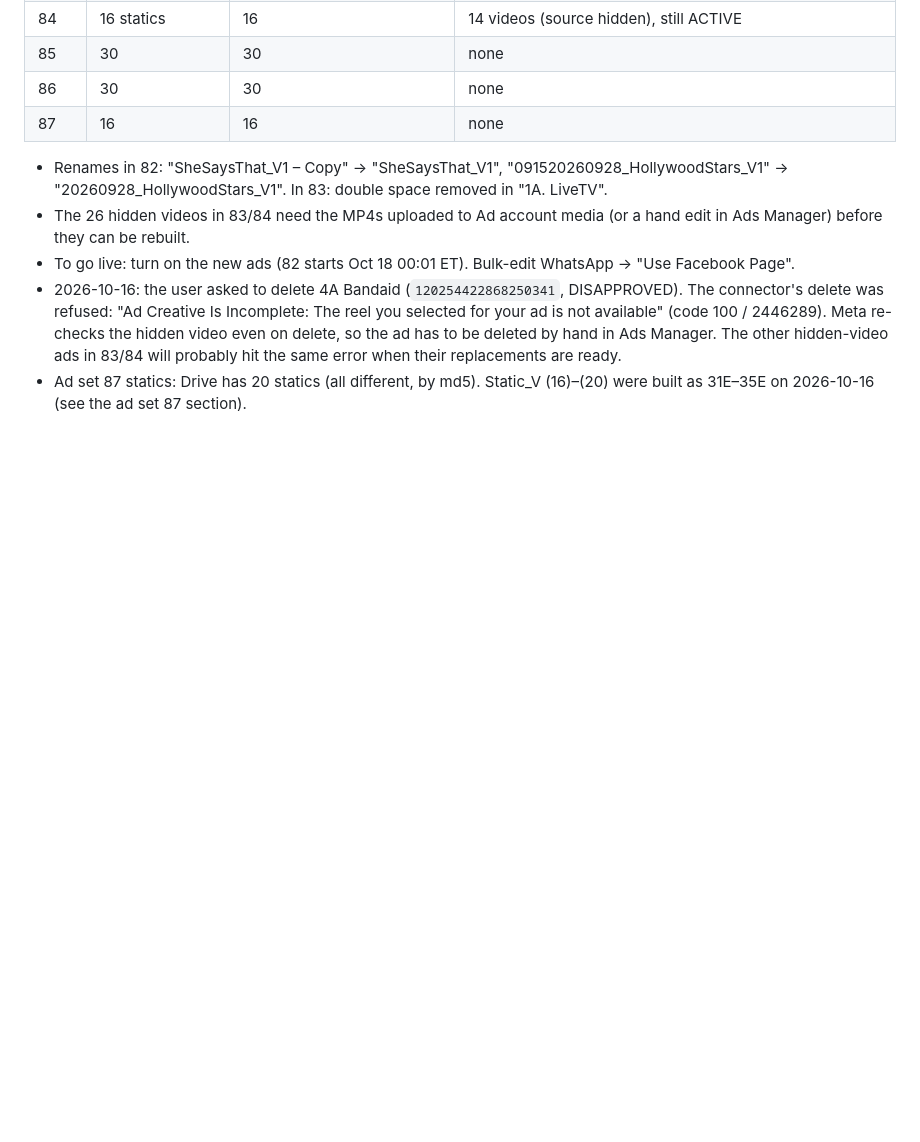
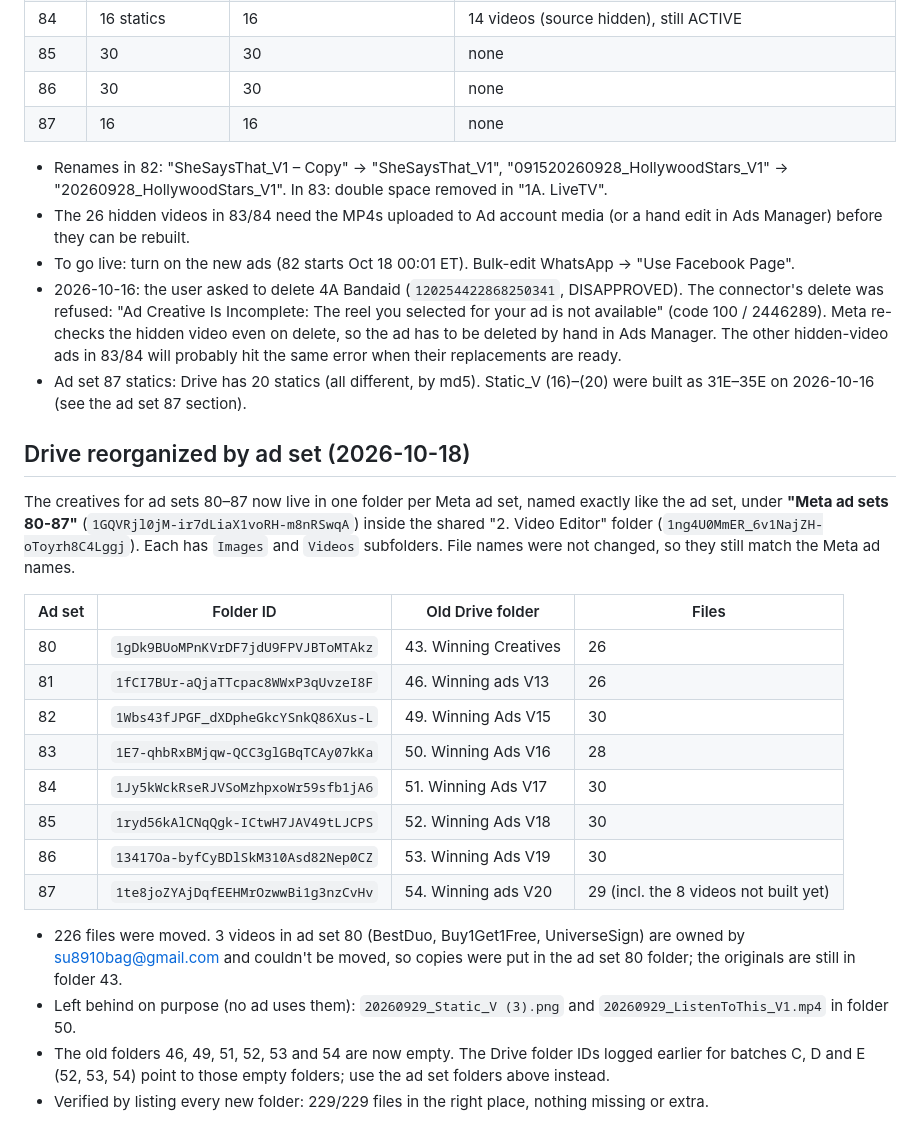
Before and after one commit to mediagoldshorecapital-source/Merin, a Markdown page: meta-ads-playbook.md, the part around the change. GitHub-like rendering; blank space fills up the shorter version.

Commit message:
Log Drive reorganization into per-ad-set folders for 80-87
Co-Authored-By: Claude Opus 5.5 <noreply@anthropic.com>
Claude-Session: https://claude.ai/code/session_018D2ucWbodk68LtGvhR2Qit

```diff
--- a/meta-ads-playbook.md
+++ b/meta-ads-playbook.md
@@ -215,3 +215,23 @@ Rebuilt with the Halloween copy (`copy/2026-q4-halloween.json`) via `build_specs
 - To go live: turn on the new ads (82 starts Oct 18 00:01 ET). Bulk-edit WhatsApp → "Use Facebook Page".
 - 2026-10-16: the user asked to delete 4A Bandaid (`120254422868250341`, DISAPPROVED). The connector's delete was refused: "Ad Creative Is Incomplete: The reel you selected for your ad is not available" (code 100 / 2446289). Meta re-checks the hidden video even on delete, so the ad has to be deleted by hand in Ads Manager. The other hidden-video ads in 83/84 will probably hit the same error when their replacements are ready.
 - Ad set 87 statics: Drive has 20 statics (all different, by md5). Static_V (16)–(20) were built as 31E–35E on 2026-10-16 (see the ad set 87 section).
+
+## Drive reorganized by ad set (2026-10-18)
+
+The creatives for ad sets 80–87 now live in one folder per Meta ad set, named exactly like the ad set, under **"Meta ad sets 80-87"** (`1GQVRjl0jM-ir7dLiaX1voRH-m8nRSwqA`) inside the shared "2. Video Editor" folder (`1ng4U0MmER_6v1NajZH-oToyrh8C4Lggj`). Each has `Images` and `Videos` subfolders. File names were not changed, so they still match the Meta ad names.
+
+| Ad set | Folder ID | Old Drive folder | Files |
+|---|---|---|---|
+| 80 | `1gDk9BUoMPnKVrDF7jdU9FPVJBToMTAkz` | 43. Winning Creatives | 26 |
+| 81 | `1fCI7BUr-aQjaTTcpac8WWxP3qUvzeI8F` | 46. Winning ads V13 | 26 |
+| 82 | `1Wbs43fJPGF_dXDpheGkcYSnkQ86Xus-L` | 49. Winning Ads V15 | 30 |
+| 83 | `1E7-qhbRxBMjqw-QCC3glGBqTCAy07kKa` | 50. Winning Ads V16 | 28 |
+| 84 | `1Jy5kWckRseRJVSoMzhpxoWr59sfb1jA6` | 51. Winning Ads V17 | 30 |
+| 85 | `1ryd56kAlCNqQgk-ICtwH7JAV49tLJCPS` | 52. Winning Ads V18 | 30 |
+| 86 | `13417Oa-byfCyBDlSkM310Asd82Nep0CZ` | 53. Winning Ads V19 | 30 |
+| 87 | `1te8joZYAjDqfEEHMrOzwwBi1g3nzCvHv` | 54. Winning ads V20 | 29 (incl. the 8 videos not built yet) |
+
+- 226 files were moved. 3 videos in ad set 80 (BestDuo, Buy1Get1Free, UniverseSign) are owned by su8910bag@gmail.com and couldn't be moved, so copies were put in the ad set 80 folder; the originals are still in folder 43.
+- Left behind on purpose (no ad uses them): `20260929_Static_V (3).png` and `20260929_ListenToThis_V1.mp4` in folder 50.
+- The old folders 46, 49, 51, 52, 53 and 54 are now empty. The Drive folder IDs logged earlier for batches C, D and E (52, 53, 54) point to those empty folders; use the ad set folders above instead.
+- Verified by listing every new folder: 229/229 files in the right place, nothing missing or extra.
```
